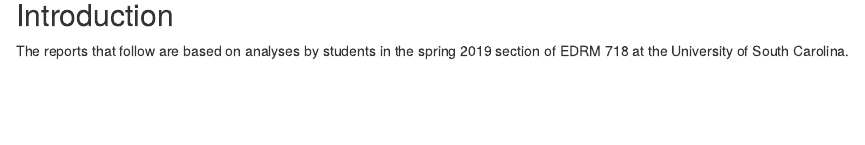
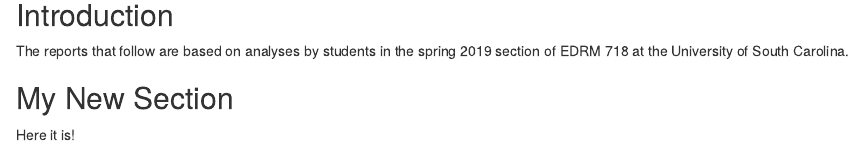
Before and after one commit to mike-seaman/EDRM-718-Class-Analysis-Project, an R Markdown document (EDRM 718 Class Analysis Project.Rmd): the page in a window 1100 px wide, from 80 px down. Rendered offline with R 4.5, knitr and Pandoc, with nearby package versions.

Commit message:
This is my new section.

````diff
--- a/EDRM 718 Class Analysis Project.Rmd
+++ b/EDRM 718 Class Analysis Project.Rmd
@@ -15,3 +15,7 @@ library(tidyverse)
 hsb2 <- read_csv("hsb2.csv")
 
 ```
+
+## My New Section
+
+Here it is!
````
